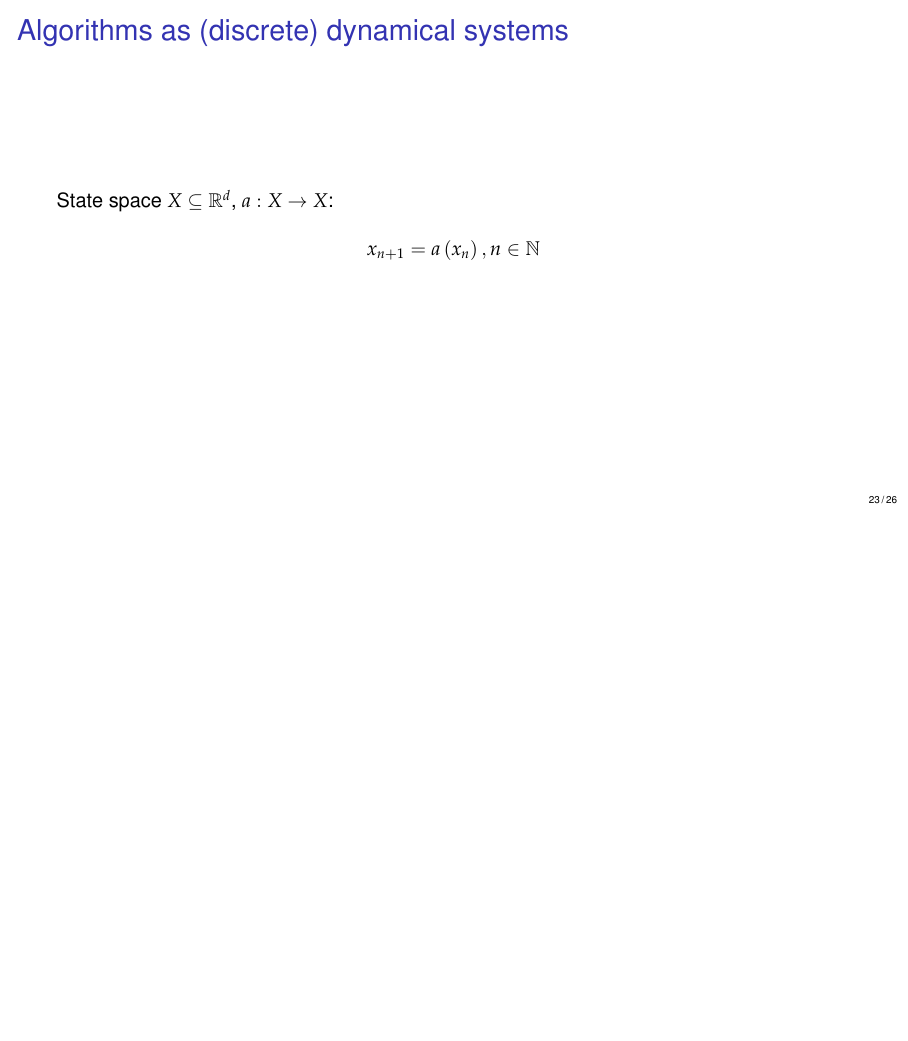
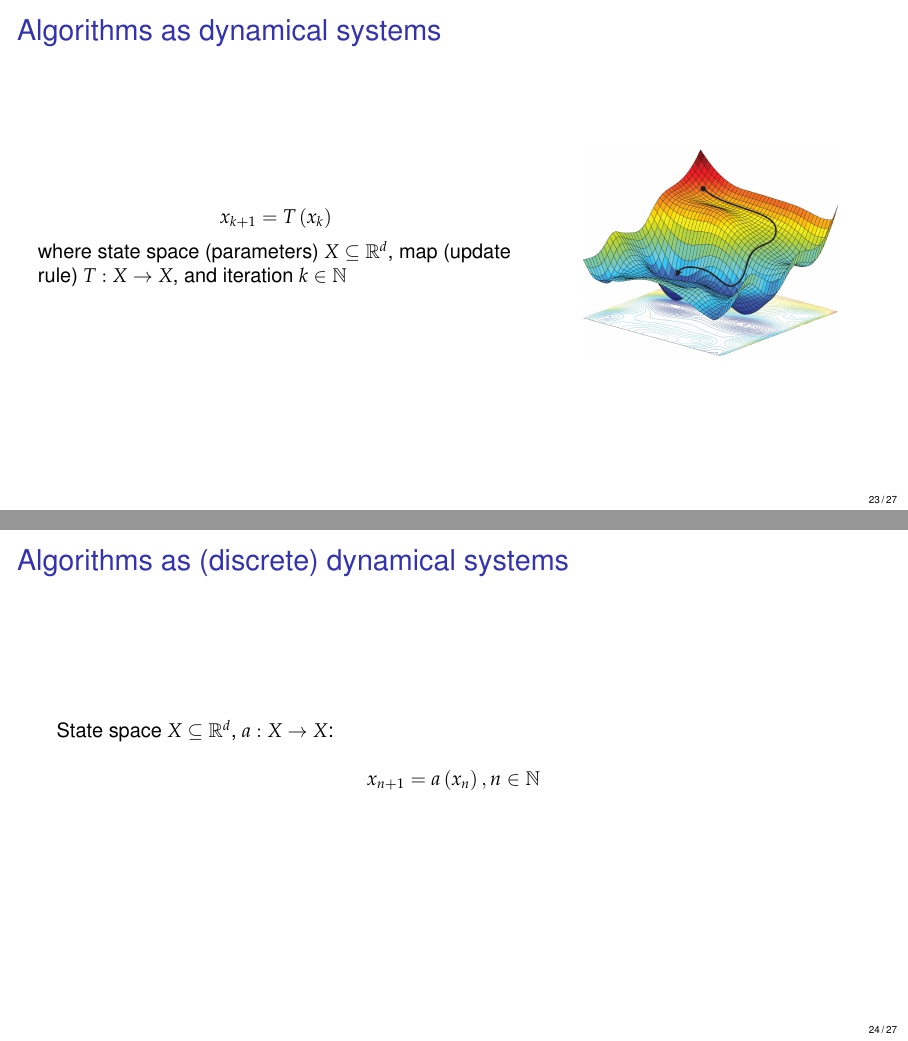
Before and after one commit to luisfpereira/wimsocal2026, LaTeX slides (presentation/main.tex): page 26 of 32 before the commit and pages 26 and 27 of 33 after it, the two joined at a grey line, the shorter picture padded with empty space. Compiled offline with pdfLaTeX.

Commit message:
Add abby's frame

```diff
--- a/presentation/main.tex
+++ b/presentation/main.tex
@@ -743,6 +743,24 @@ Natural gradient $\equiv$ Gauss-Newton $\equiv$ Newton
 \end{frame}
 
 
+\begin{frame}{Algorithms as dynamical systems}
+
+\begin{columns}
+\begin{column}{0.6\textwidth}
+	$$x_{k+1}=T\left(x_k\right)$$
+	where state space (parameters) $X \subseteq \mathbb{R}^d$, map (update rule) $T: X \to X$, and iteration $k \in \mathbb{N}$
+\end{column}
+\begin{column}{0.4\textwidth}
+    \begin{center}
+     \includegraphics[width=.8\textwidth]{loss-landscape.png}
+     \end{center}
+\end{column}
+\end{columns}
+
+% TODO: connect with previous slides
+\end{frame}
+
+
 
 \begin{frame}{Algorithms as (discrete) dynamical systems}
 
```
Also changed, not shown: presentation/figures/loss-landscape.png (added), presentation/main.tex (1 more changed lines).
